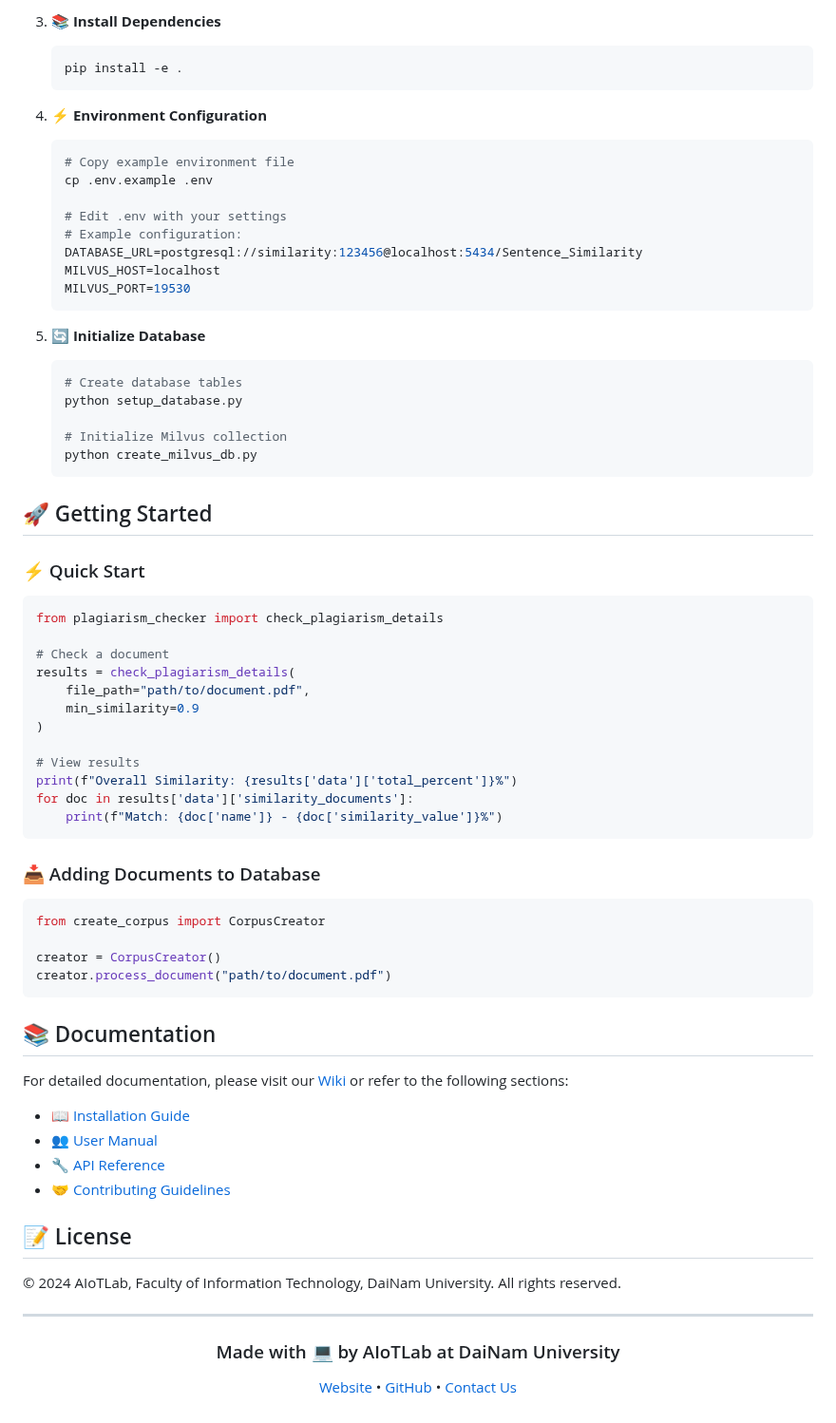
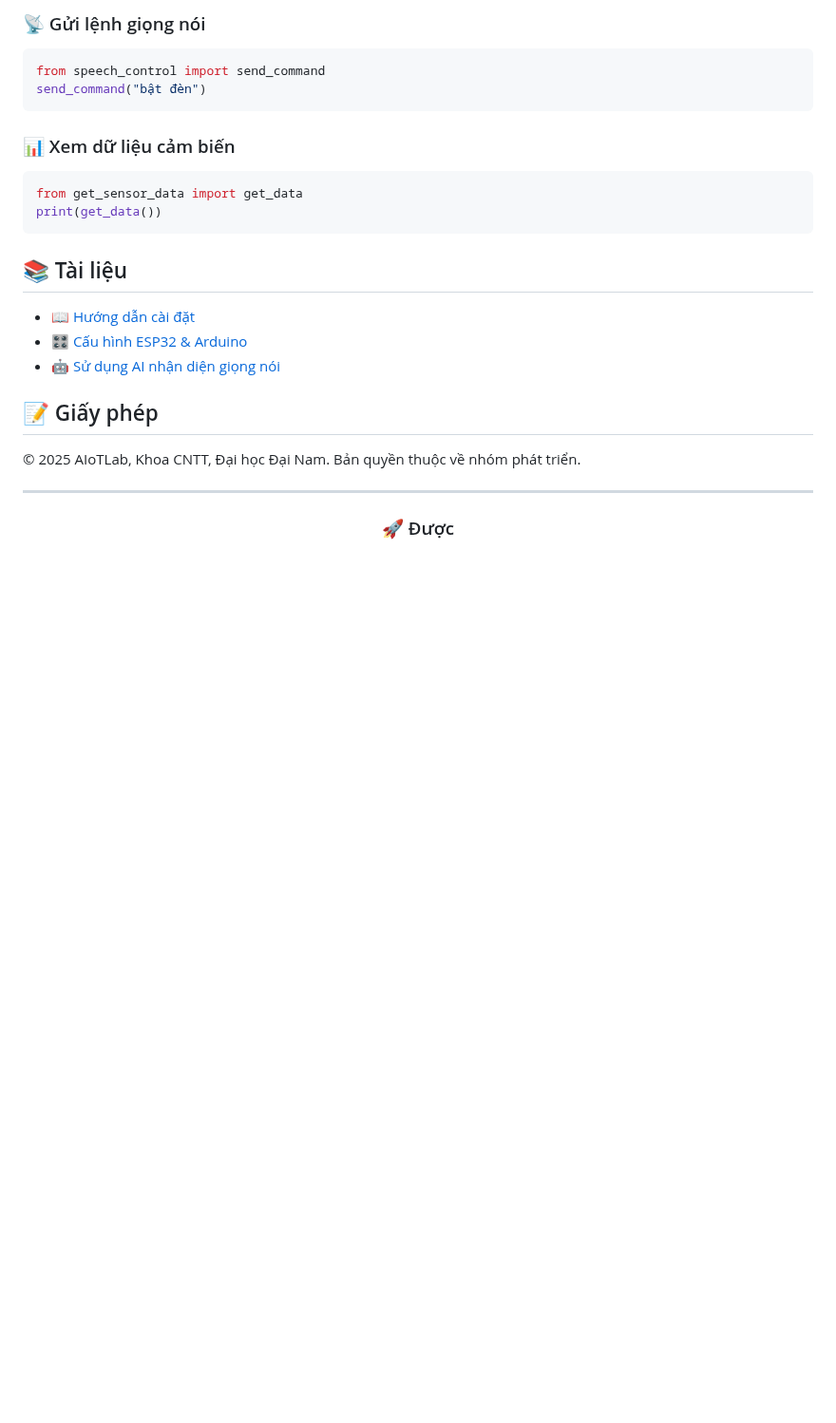
Before and after one commit to nvtan208/Trang-trai-thong-minh, a Markdown page: README.md, the part around one of its changes. Shown at 95% size. Rendered like a GitHub page; blank space fills up the shorter version.

````diff
--- a/README.md
+++ b/README.md
@@ -125,73 +101,27 @@ The system employs a three-tier architecture:
-3. 📚 **Install Dependencies**
-   ```bash
-   pip install -e .
-   ```
-
-4. ⚡ **Environment Configuration**
-   ```bash
-   # Copy example environment file
-   cp .env.example .env
-
-   # Edit .env with your settings
-   # Example configuration:
-   DATABASE_URL=postgresql://similarity:123456@localhost:5434/Sentence_Similarity
-   MILVUS_HOST=localhost
-   MILVUS_PORT=19530
-   ```
-
-5. 🔄 **Initialize Database**
-   ```bash
-   # Create database tables
-   python setup_database.py
-
-   # Initialize Milvus collection
-   python create_milvus_db.py
-   ```
-
-## 🚀 Getting Started
-
-### ⚡ Quick Start
+### 📡 Gửi lệnh giọng nói
 ```python
-from plagiarism_checker import check_plagiarism_details
-
-# Check a document
-results = check_plagiarism_details(
-    file_path="path/to/document.pdf",
-    min_similarity=0.9
-)
-
-# View results
-print(f"Overall Similarity: {results['data']['total_percent']}%")
-for doc in results['data']['similarity_documents']:
-    print(f"Match: {doc['name']} - {doc['similarity_value']}%")
+from speech_control import send_command
+send_command("bật đèn")
 ```
 
-### 📥 Adding Documents to Database
+### 📊 Xem dữ liệu cảm biến
 ```python
-from create_corpus import CorpusCreator
-
-creator = CorpusCreator()
-creator.process_document("path/to/document.pdf")
+from get_sensor_data import get_data
+print(get_data())
 ```
 
-## 📚 Documentation
+## 📚 Tài liệu
 
-For detailed documentation, please visit our [Wiki](https://github.com/drkhanusa/DNU_PlagiarismChecker/wiki) or refer to the following sections:
-- 📖 [Installation Guide](docs/installation.md)
-- 👥 [User Manual](docs/user-manual.md)
-- 🔧 [API Reference](docs/api-reference.md)
-- 🤝 [Contributing Guidelines](docs/contributing.md)
+- 📖 [Hướng dẫn cài đặt](docs/installation.md)
+- 🎛 [Cấu hình ESP32 & Arduino](docs/esp32-arduino.md)
+- 🤖 [Sử dụng AI nhận diện giọng nói](docs/speech-ai.md)
 
-## 📝 License
+## 📝 Giấy phép
 
-© 2024 AIoTLab, Faculty of Information Technology, DaiNam University. All rights reserved.
+© 2025 AIoTLab, Khoa CNTT, Đại học Đại Nam. Bản quyền thuộc về nhóm phát triển.
 
 ---
 
 <div align="center">
 
-### Made with 💻 by AIoTLab at DaiNam University
-
-[Website](https://fit.dainam.edu.vn) • [GitHub](https://github.com/drkhanusa) • [Contact Us](mailto:contact@dainam.edu.vn)
-
-</div>
+### 🚀 Được
````
Also changed, not shown: other parts of README.md (+53 -77 lines).
